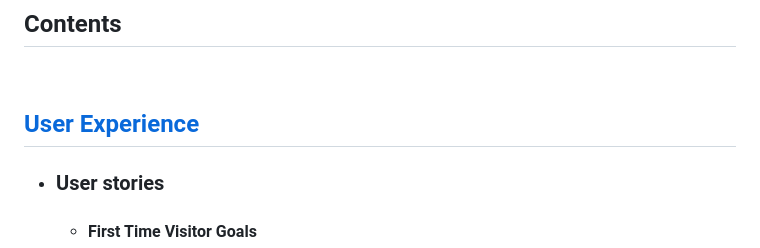
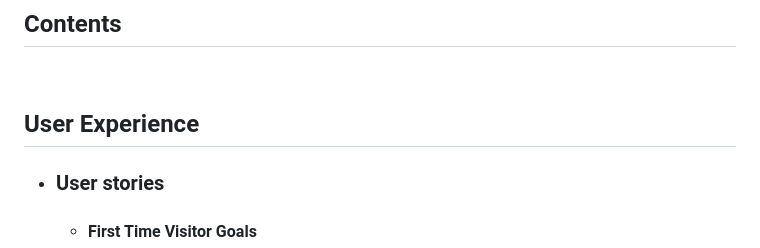
Before and after one commit to Mr-KulwinderSingh/healthy-games-healthy-kids, a Markdown page: README.md, the part around the change printed below. Drawn GitHub-style.

Commit message:
Update README.md adjust headings, spaces and text

```diff
--- a/README.md
+++ b/README.md
@@ -35,7 +35,7 @@ The purpose of making this website is to help the local community and their chil
 
 <br>
 
- ## [User Experience](User-Experience-(UX))
+ ## User Experience
 
 -   ### User stories
 
```
Also changed, not shown: other parts of README.md (+4 -0 lines).
